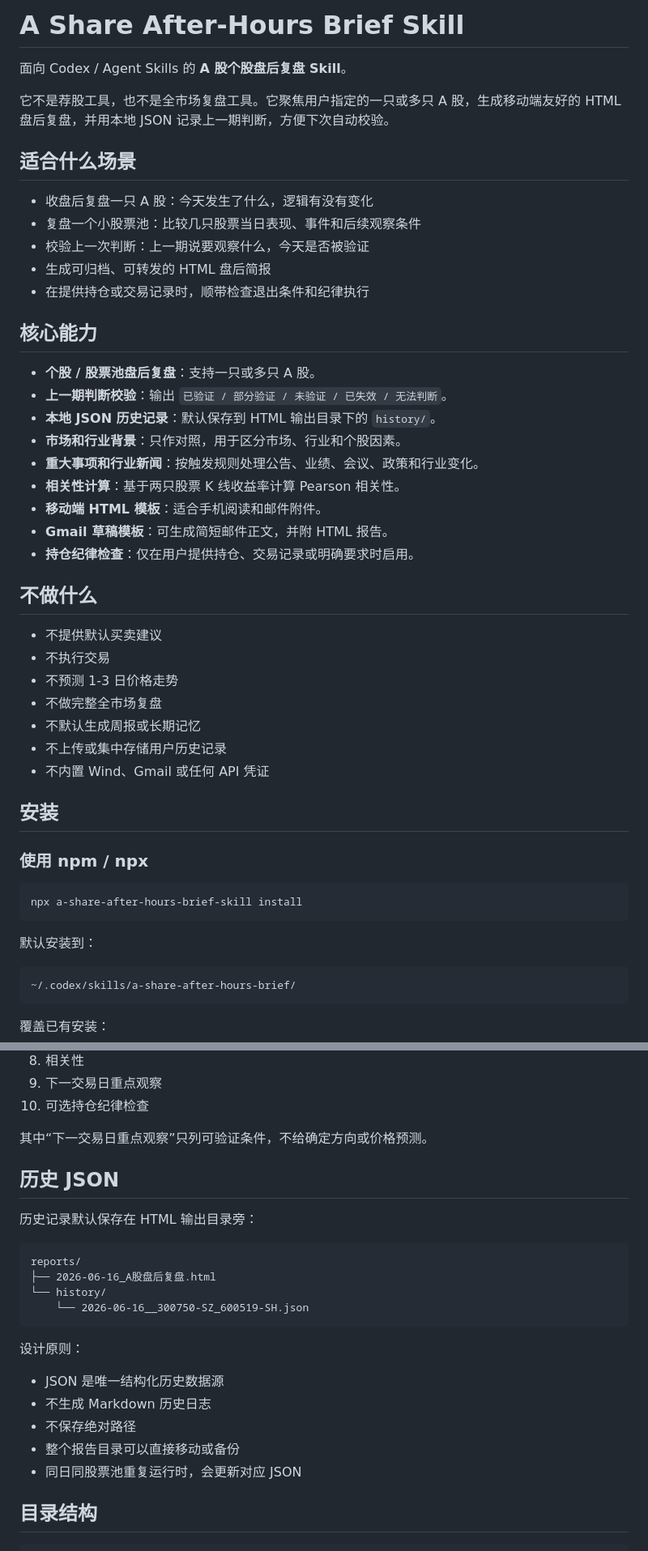
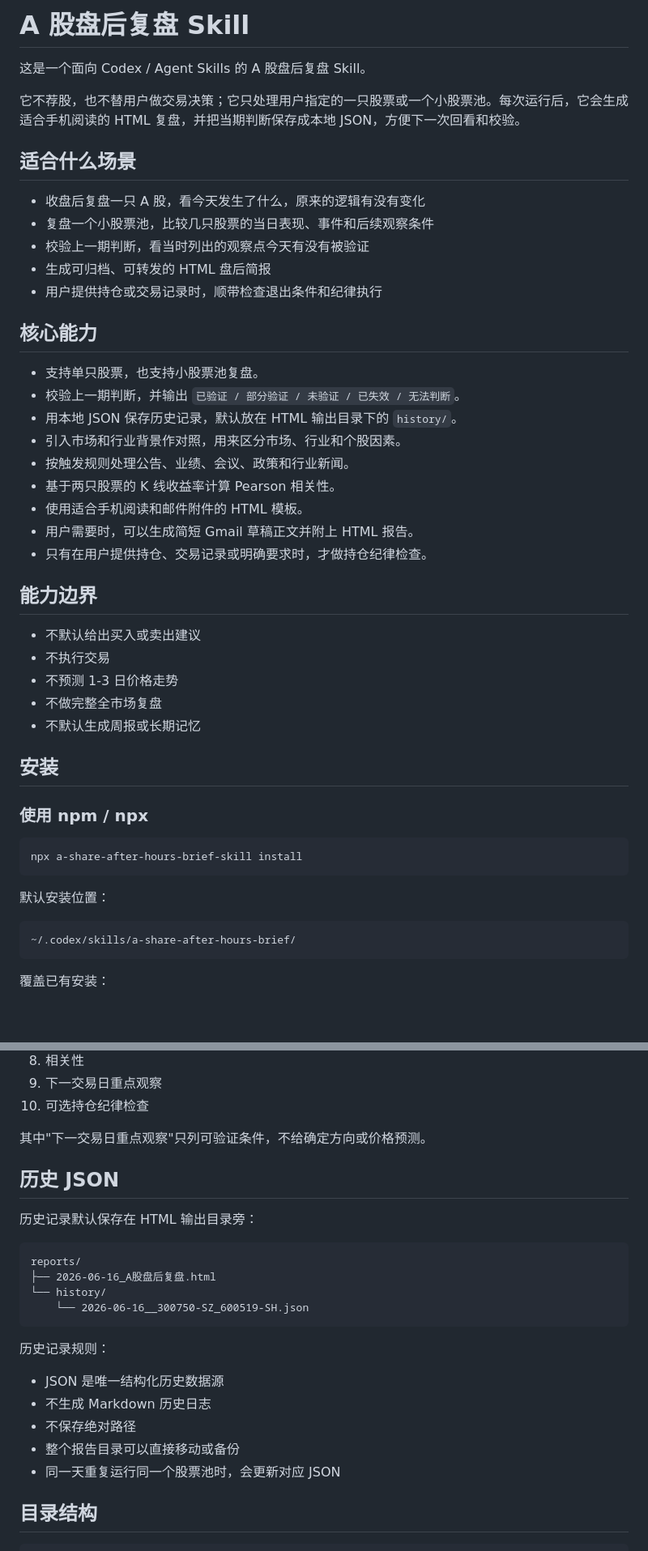
Before and after one commit to SkyBridgeM/a-share-after-hours-brief-skill, a Markdown page: README_zh.md, 2 parts joined by grey strips. Shown at 81% size. Rendered like a GitHub page; blank space fills up the shorter version.

````diff
--- a/README_zh.md
+++ b/README_zh.md
@@ -1,38 +1,36 @@
-# A Share After-Hours Brief Skill
+# A 股盘后复盘 Skill
 
-面向 Codex / Agent Skills 的 **A 股个股盘后复盘 Skill**。
+这是一个面向 Codex / Agent Skills 的 A 股盘后复盘 Skill。
 
-它不是荐股工具，也不是全市场复盘工具。它聚焦用户指定的一只或多只 A 股，生成移动端友好的 HTML 盘后复盘，并用本地 JSON 记录上一期判断，方便下次自动校验。
+它不荐股，也不替用户做交易决策；它只处理用户指定的一只股票或一个小股票池。每次运行后，它会生成适合手机阅读的 HTML 复盘，并把当期判断保存成本地 JSON，方便下一次回看和校验。
 
 ## 适合什么场景
 
-- 收盘后复盘一只 A 股：今天发生了什么，逻辑有没有变化
-- 复盘一个小股票池：比较几只股票当日表现、事件和后续观察条件
-- 校验上一次判断：上一期说要观察什么，今天是否被验证
+- 收盘后复盘一只 A 股，看今天发生了什么，原来的逻辑有没有变化
+- 复盘一个小股票池，比较几只股票的当日表现、事件和后续观察条件
+- 校验上一期判断，看当时列出的观察点今天有没有被验证
 - 生成可归档、可转发的 HTML 盘后简报
-- 在提供持仓或交易记录时，顺带检查退出条件和纪律执行
+- 用户提供持仓或交易记录时，顺带检查退出条件和纪律执行
 
 ## 核心能力
 
-- **个股 / 股票池盘后复盘**：支持一只或多只 A 股。
-- **上一期判断校验**：输出 `已验证 / 部分验证 / 未验证 / 已失效 / 无法判断`。
-- **本地 JSON 历史记录**：默认保存到 HTML 输出目录下的 `history/`。
-- **市场和行业背景**：只作对照，用于区分市场、行业和个股因素。
-- **重大事项和行业新闻**：按触发规则处理公告、业绩、会议、政策和行业变化。
-- **相关性计算**：基于两只股票 K 线收益率计算 Pearson 相关性。
-- **移动端 HTML 模板**：适合手机阅读和邮件附件。
-- **Gmail 草稿模板**：可生成简短邮件正文，并附 HTML 报告。
-- **持仓纪律检查**：仅在用户提供持仓、交易记录或明确要求时启用。
+- 支持单只股票，也支持小股票池复盘。
+- 校验上一期判断，并输出 `已验证 / 部分验证 / 未验证 / 已失效 / 无法判断`。
+- 用本地 JSON 保存历史记录，默认放在 HTML 输出目录下的 `history/`。
+- 引入市场和行业背景作对照，用来区分市场、行业和个股因素。
+- 按触发规则处理公告、业绩、会议、政策和行业新闻。
+- 基于两只股票的 K 线收益率计算 Pearson 相关性。
+- 使用适合手机阅读和邮件附件的 HTML 模板。
+- 用户需要时，可以生成简短 Gmail 草稿正文并附上 HTML 报告。
+- 只有在用户提供持仓、交易记录或明确要求时，才做持仓纪律检查。
 
-## 不做什么
+## 能力边界
 
-- 不提供默认买卖建议
+- 不默认给出买入或卖出建议
 - 不执行交易
 - 不预测 1-3 日价格走势
 - 不做完整全市场复盘
 - 不默认生成周报或长期记忆
-- 不上传或集中存储用户历史记录
-- 不内置 Wind、Gmail 或任何 API 凭证
 
 ## 安装
 
@@ -42,7 +40,7 @@
 npx a-share-after-hours-brief-skill install
 ```
 
-默认安装到：
+默认安装位置：
 
 ```text
 ~/.codex/skills/a-share-after-hours-brief/
@@ -109,7 +107,7 @@ cp -R a-share-after-hours-brief ~/.codex/skills/
 9. 下一交易日重点观察
 10. 可选持仓纪律检查
 
-其中“下一交易日重点观察”只列可验证条件，不给确定方向或价格预测。
+其中"下一交易日重点观察"只列可验证条件，不给确定方向或价格预测。
 
 ## 历史 JSON
 
@@ -122,13 +120,13 @@ reports/
     └── 2026-06-16__300750-SZ_600519-SH.json
 ```
 
-设计原则：
+历史记录规则：
 
 - JSON 是唯一结构化历史数据源
 - 不生成 Markdown 历史日志
 - 不保存绝对路径
 - 整个报告目录可以直接移动或备份
-- 同日同股票池重复运行时，会更新对应 JSON
+- 同一天重复运行同一个股票池时，会更新对应 JSON
 
 ## 目录结构
 
````
Also changed, not shown: other parts of README_zh.md (+8 -8 lines), README.md (+39 -41 lines).
